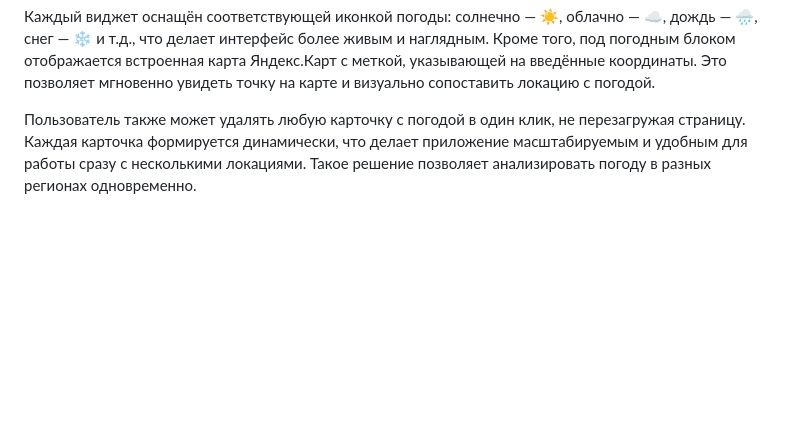
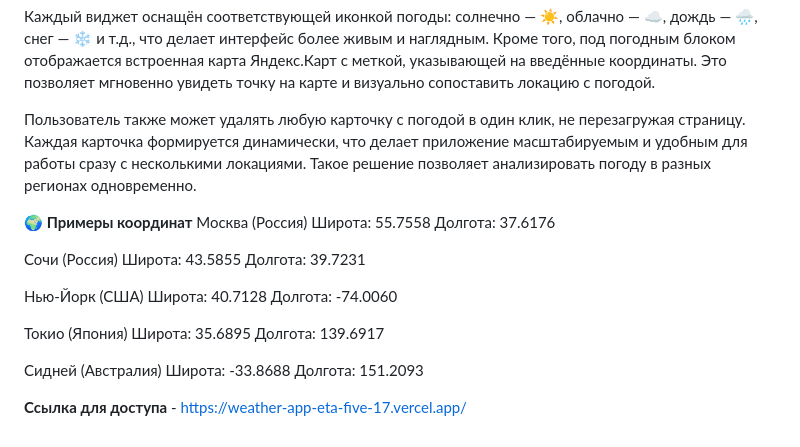
Before and after one commit to vxmpra/weather_app, a Markdown page: README.md, the part around the change. GitHub-like rendering; blank space fills up the shorter version.

```diff
--- a/README.md
+++ b/README.md
@@ -15,4 +15,28 @@ Weather App — это интерактивное веб-приложение,
 
 Каждый виджет оснащён соответствующей иконкой погоды: солнечно — ☀️, облачно — ☁️, дождь — 🌧️, снег — ❄️ и т.д., что делает интерфейс более живым и наглядным. Кроме того, под погодным блоком отображается встроенная карта Яндекс.Карт с меткой, указывающей на введённые координаты. Это позволяет мгновенно увидеть точку на карте и визуально сопоставить локацию с погодой.
 
+
 Пользователь также может удалять любую карточку с погодой в один клик, не перезагружая страницу. Каждая карточка формируется динамически, что делает приложение масштабируемым и удобным для работы сразу с несколькими локациями. Такое решение позволяет анализировать погоду в разных регионах одновременно.
+
+**🌍 Примеры координат**
+Москва (Россия)
+Широта: 55.7558
+Долгота: 37.6176
+
+Сочи (Россия)
+Широта: 43.5855
+Долгота: 39.7231
+
+Нью-Йорк (США)
+Широта: 40.7128
+Долгота: -74.0060
+
+Токио (Япония)
+Широта: 35.6895
+Долгота: 139.6917
+
+Сидней (Австралия)
+Широта: -33.8688
+Долгота: 151.2093
+
+**Ссылка для доступа** - https://weather-app-eta-five-17.vercel.app/
```
